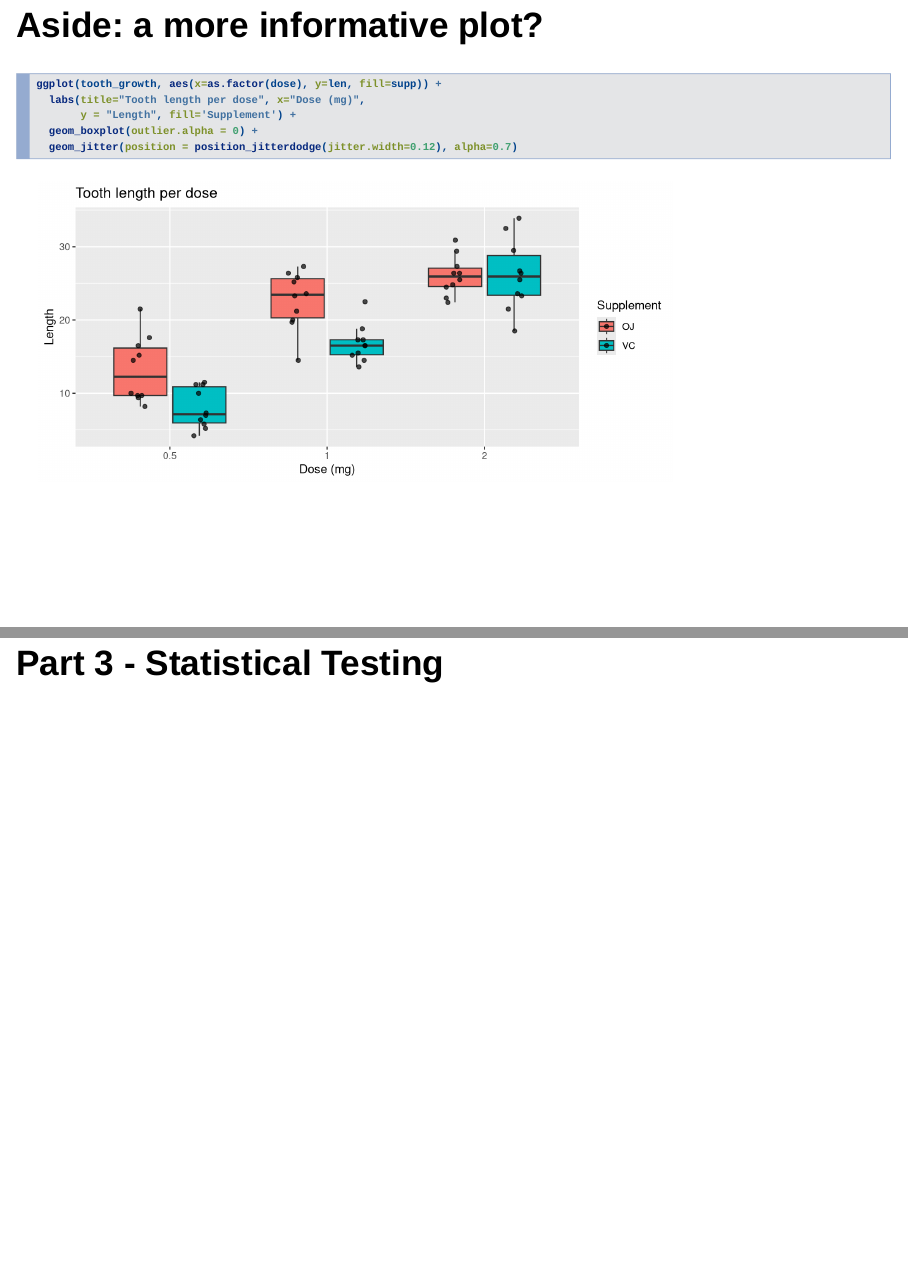
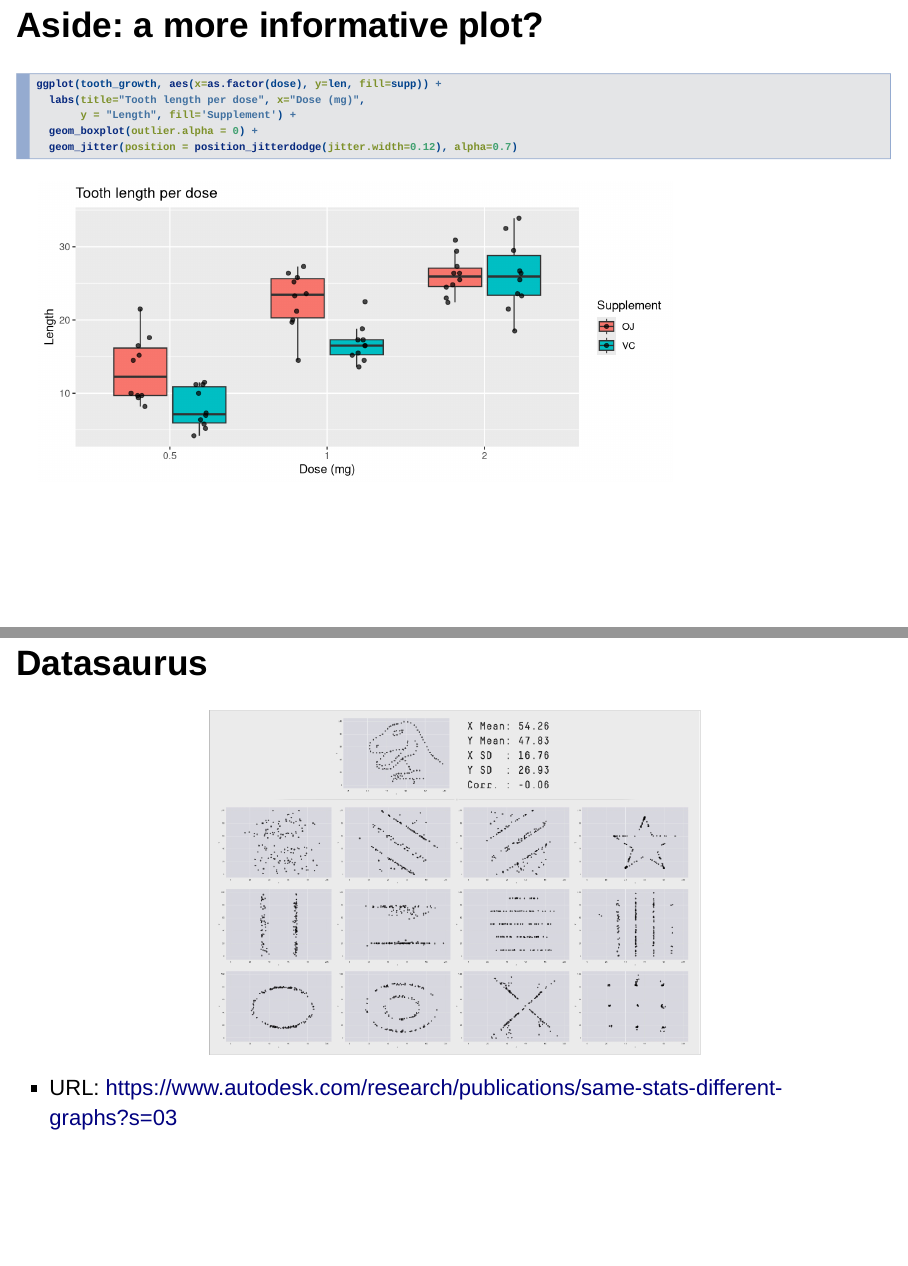
Before and after one commit to mikblack/BIOC461-datasci, an R Markdown document (bioc461-2022-lecture1.Rmd): pages 54 and 55 of 83 before the commit and pages 54 and 55 of 84 after it, joined at a grey line. Rendered offline with R 4.5, knitr and Pandoc, with nearby package versions; drawn as Slidy slides in place of the format the file asks for; code that draws random numbers runs with fixed seeds of ours.

Commit message:
Shuffled slides.

````diff
--- a/bioc461-2022-lecture1.Rmd
+++ b/bioc461-2022-lecture1.Rmd
@@ -575,6 +575,14 @@ ggplot(tooth_growth, aes(x=as.factor(dose), y=len, fill=supp)) +
   geom_jitter(position = position_jitterdodge(jitter.width=0.12), alpha=0.7)
 ```
 
+## Datasaurus
+
+<center><img src="PNG/datasaurus.png" width="600"></center>
+
+ - URL: [https://www.autodesk.com/research/publications/same-stats-different-graphs?s=03](https://www.autodesk.com/research/publications/same-stats-different-graphs?s=03)
+
+
+
 # Part 3 - Statistical Testing
 
 ## Two sample test
````
Also changed, not shown: PNG/datasaurus.png (added), bioc461-2022-lecture1.html, bioc461-2022-lecture1.pdf.
